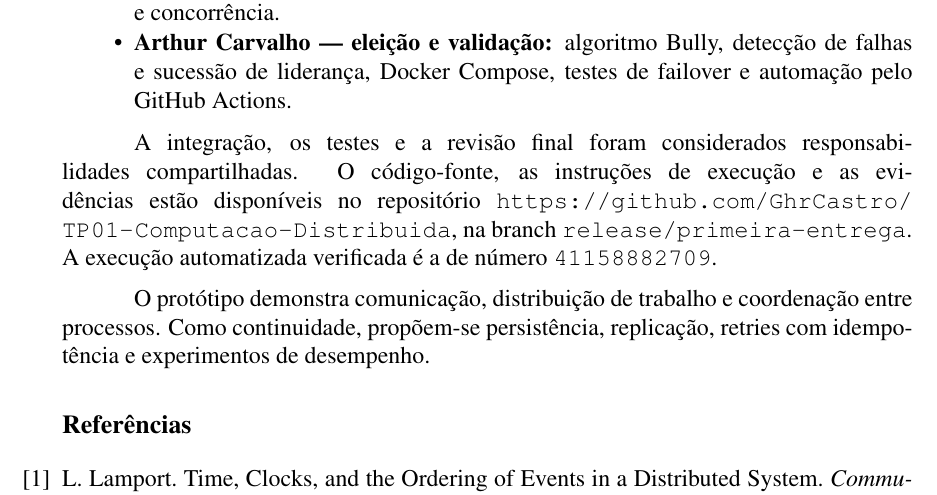
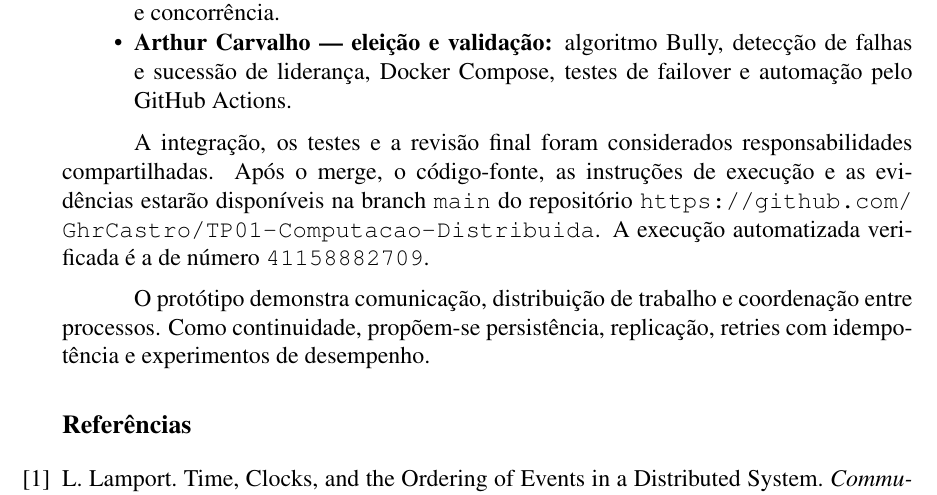
Before and after one commit to GhrCastro/TP01-Computacao-Distribuida, a LaTeX document (docs/relatorio-entrega1.tex): part of page 3 of 3, cut so that both start at the same text. Compiled offline with pdfLaTeX.

Commit message:
docs(entrega1): reference main as final delivery branch after merge

```diff
--- a/docs/relatorio-entrega1.tex
+++ b/docs/relatorio-entrega1.tex
@@ -70,7 +70,7 @@ As responsabilidades da equipe foram organizadas em cinco frentes, com divis\~ao
 \item \textbf{Arthur Carvalho --- elei\c{c}\~ao e valida\c{c}\~ao:} algoritmo Bully, detec\c{c}\~ao de falhas e sucess\~ao de lideran\c{c}a, Docker Compose, testes de failover e automa\c{c}\~ao pelo GitHub Actions.
 \end{itemize}
 
-A integra\c{c}\~ao, os testes e a revis\~ao final foram considerados responsabilidades compartilhadas. O c\'odigo-fonte, as instru\c{c}\~oes de execu\c{c}\~ao e as evid\^encias est\~ao dispon\'iveis no reposit\'orio \url{https://github.com/GhrCastro/TP01-Computacao-Distribuida}, na branch \texttt{release/primeira-entrega}. A execu\c{c}\~ao automatizada verificada \'e a de n\'umero \texttt{41158882709}.
+A integra\c{c}\~ao, os testes e a revis\~ao final foram considerados responsabilidades compartilhadas. Ap\'os o merge, o c\'odigo-fonte, as instru\c{c}\~oes de execu\c{c}\~ao e as evid\^encias estar\~ao dispon\'iveis na branch \texttt{main} do reposit\'orio \url{https://github.com/GhrCastro/TP01-Computacao-Distribuida}. A execu\c{c}\~ao automatizada verificada \'e a de n\'umero \texttt{41158882709}.
 
 O prot\'otipo demonstra comunica\c{c}\~ao, distribui\c{c}\~ao de trabalho e coordena\c{c}\~ao entre processos. Como continuidade, prop\~oem-se persist\^encia, replica\c{c}\~ao, retries com idempot\^encia e experimentos de desempenho.
 
```
